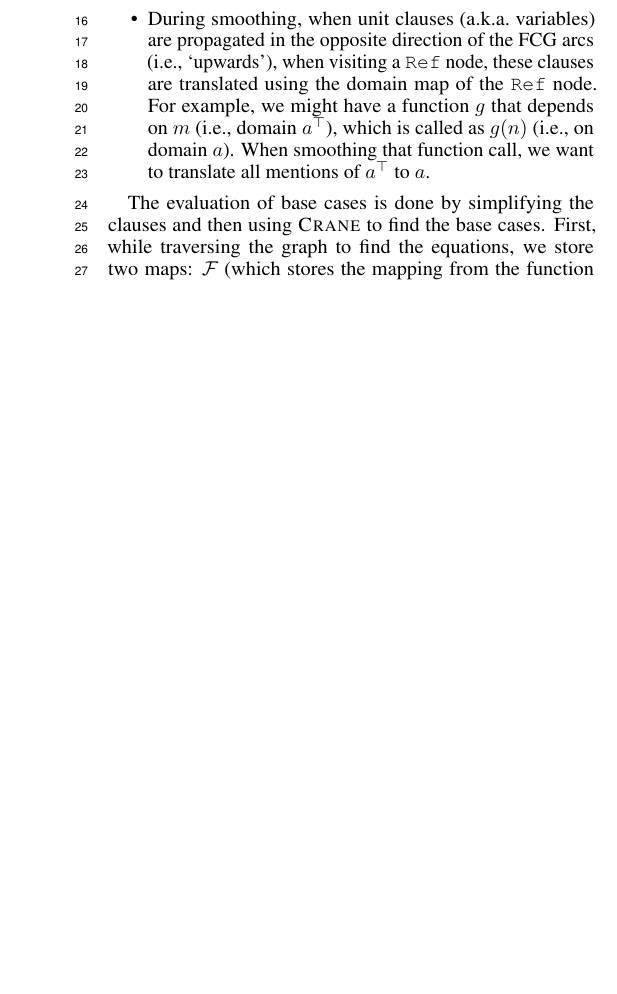
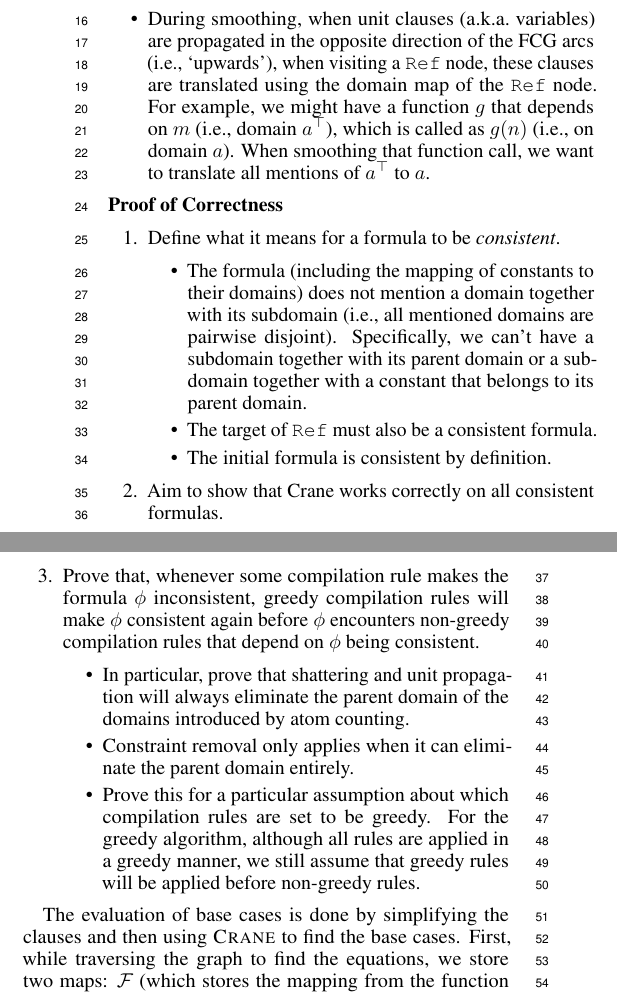
Before and after one commit to dilkas/sat25-ksdm, a LaTeX paper (doc/paper.tex): part of one column of page 1 of 4 before the commit and two parts of the columns of page 1 of 4 after it, the two joined at a grey line, cut so that both start at the same text, the shorter picture padded with empty space. Compiled offline with pdfLaTeX.

Commit message:
Some notes regarding the proof of correctness

```diff
--- a/doc/paper.tex
+++ b/doc/paper.tex
@@ -128,6 +132,37 @@
         called as $g(n)$ (i.e., on domain $a$). When smoothing that function
         call, we want to translate all mentions of $a^{\top}$ to $a$.
 \end{itemize}
+
+\paragraph{Proof of Correctness}
+\begin{enumerate}
+  \item Define what it means for a formula to be \emph{consistent}.
+        \begin{itemize}
+          \item The formula (including the mapping of constants to their
+                domains) does not mention a domain together with its subdomain
+                (i.e., all mentioned domains are pairwise disjoint).
+                Specifically, we can't have a subdomain together with its parent
+                domain or a subdomain together with a constant that belongs to
+                its parent domain.
+          \item The target of \texttt{Ref} must also be a consistent formula.
+          \item The initial formula is consistent by definition.
+        \end{itemize}
+  \item Aim to show that Crane works correctly on all consistent formulas.
+  \item Prove that, whenever some compilation rule makes the formula $\phi$
+        inconsistent, greedy compilation rules will make $\phi$ consistent again
+        before $\phi$ encounters non-greedy compilation rules that depend on
+        $\phi$ being consistent.
+        \begin{itemize}
+          \item In particular, prove that shattering and unit propagation will
+                always eliminate the parent domain of the domains introduced by
+                atom counting.
+          \item Constraint removal only applies when it can eliminate the parent
+                domain entirely.
+          \item Prove this for a particular assumption about which compilation
+                rules are set to be greedy. For the greedy algorithm, although
+                all rules are applied in a greedy manner, we still assume that
+                greedy rules will be applied before non-greedy rules.
+        \end{itemize}
+  \end{enumerate}
 
 \begin{figure*}[t]
   \centering
```
Also changed, not shown: doc/paper.pdf, doc/paper.tex (4 more changed lines), 1 other file.
